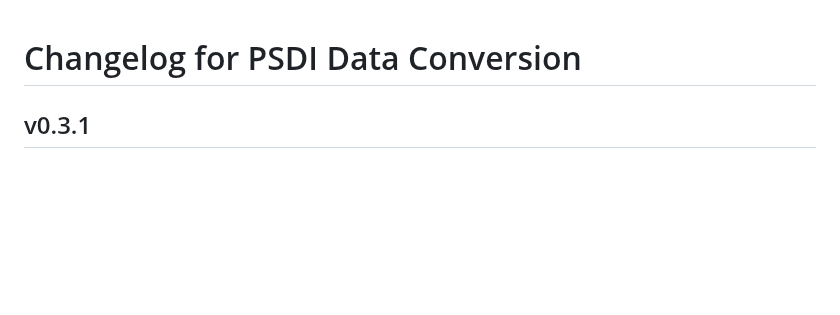
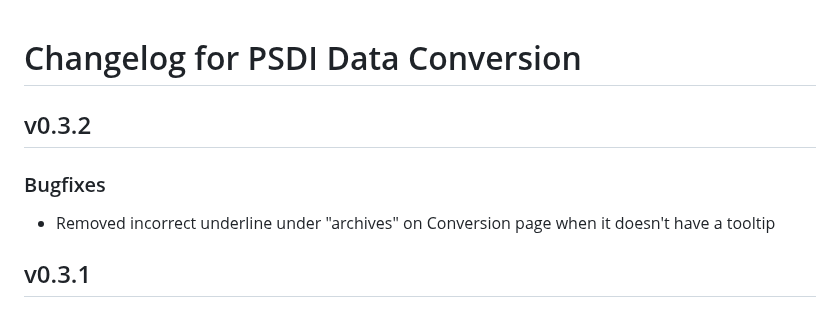
Before and after one commit to PSDI-UK/psdi-data-conversion, a Markdown page: CHANGELOG.md, the part around the change. Drawn GitHub-style; blank space fills up the shorter version.

Commit message:
Update CHANGELOG

```diff
--- a/CHANGELOG.md
+++ b/CHANGELOG.md
@@ -1,4 +1,10 @@
 # Changelog for PSDI Data Conversion
+
+## v0.3.2
+
+### Bugfixes
+
+- Removed incorrect underline under "archives" on Conversion page when it doesn't have a tooltip
 
 ## v0.3.1
 
```
